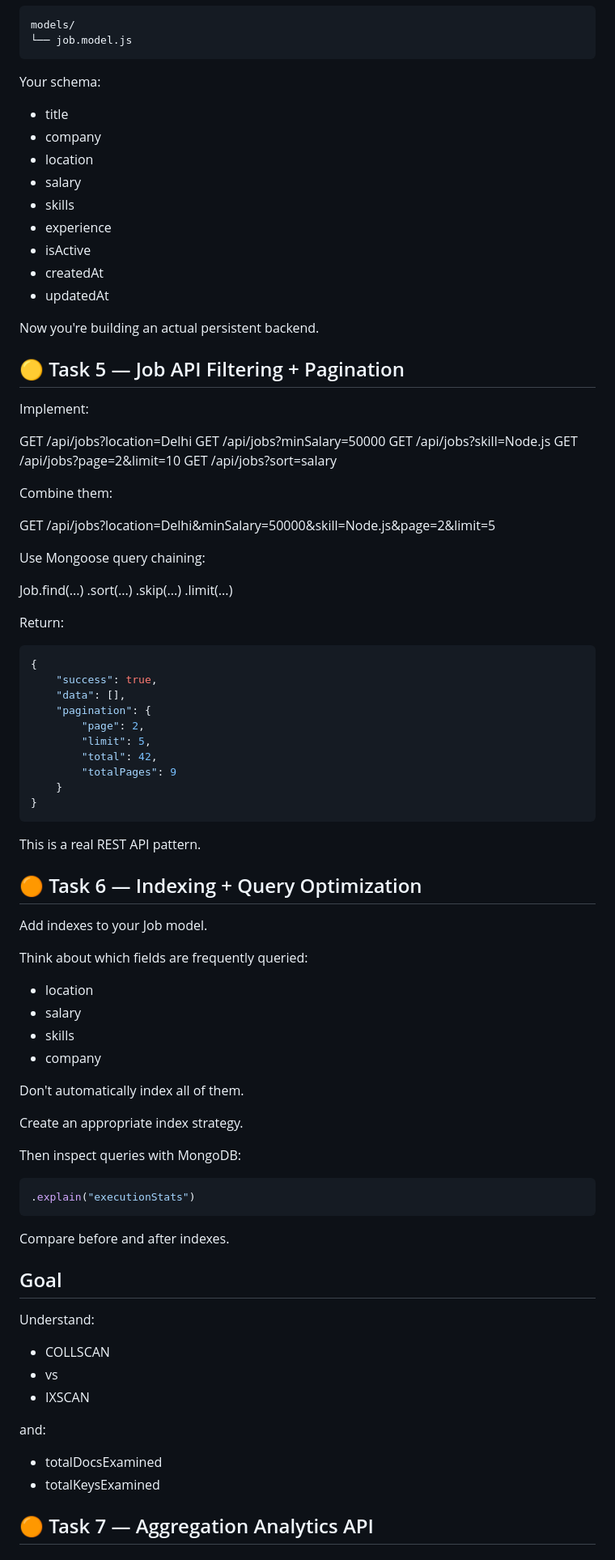
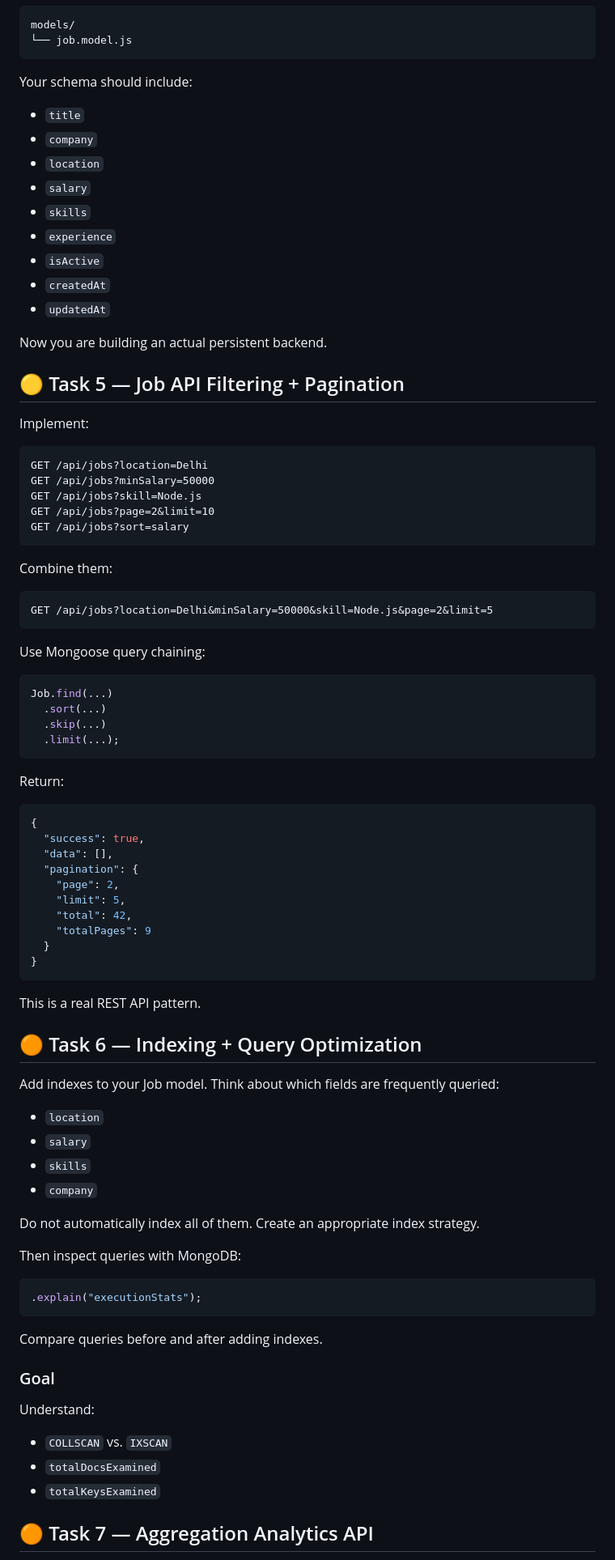
Before and after one commit to saurabh0772/Backend-Course, a Markdown page: NODE JS/07-MongoDB-and-Mongoose/Tasks.md, the part around one of its changes. Shown at 81% size. GitHub-like rendering.

````diff
--- a/NODE JS/07-MongoDB-and-Mongoose/Tasks.md
+++ b/NODE JS/07-MongoDB-and-Mongoose/Tasks.md
@@ -140,53 +143,59 @@ models/
 └── job.model.js
 ```
 
-Your schema:
+Your schema should include:
 
-- title
-- company
-- location
-- salary
-- skills
-- experience
-- isActive
-- createdAt
-- updatedAt
+- `title`
+- `company`
+- `location`
+- `salary`
+- `skills`
+- `experience`
+- `isActive`
+- `createdAt`
+- `updatedAt`
 
-Now you're building an actual persistent backend.
+Now you are building an actual persistent backend.
 
 ## 🟡 Task 5 — Job API Filtering + Pagination
 
 Implement:
 
+```text
 GET /api/jobs?location=Delhi
 GET /api/jobs?minSalary=50000
 GET /api/jobs?skill=Node.js
 GET /api/jobs?page=2&limit=10
 GET /api/jobs?sort=salary
+```
 
 Combine them:
 
+```text
 GET /api/jobs?location=Delhi&minSalary=50000&skill=Node.js&page=2&limit=5
+```
 
 Use Mongoose query chaining:
 
+```js
 Job.find(...)
-    .sort(...)
-    .skip(...)
-    .limit(...)
+  .sort(...)
+  .skip(...)
+  .limit(...);
+```
 
 Return:
 
-```js
+```json
 {
-    "success": true,
-    "data": [],
-    "pagination": {
-        "page": 2,
-        "limit": 5,
-        "total": 42,
-        "totalPages": 9
-    }
+  "success": true,
+  "data": [],
+  "pagination": {
+    "page": 2,
+    "limit": 5,
+    "total": 42,
+    "totalPages": 9
+  }
 }
 ```
 
@@ -194,38 +203,30 @@ This is a real REST API pattern.
 
 ## 🟠 Task 6 — Indexing + Query Optimization
 
-Add indexes to your Job model.
+Add indexes to your Job model. Think about which fields are frequently queried:
 
-Think about which fields are frequently queried:
+- `location`
+- `salary`
+- `skills`
+- `company`
 
-- location
-- salary
-- skills
-- company
-
-Don't automatically index all of them.
-
-Create an appropriate index strategy.
+Do not automatically index all of them. Create an appropriate index strategy.
 
 Then inspect queries with MongoDB:
 
 ```js
-.explain("executionStats")
+.explain("executionStats");
 ```
 
-Compare before and after indexes.
+Compare queries before and after adding indexes.
 
-## Goal
+### Goal
 
 Understand:
 
-- COLLSCAN
-- vs
-- IXSCAN
+- `COLLSCAN` vs. `IXSCAN`
+- `totalDocsExamined`
+- `totalKeysExamined`
 
-and:
-
-- totalDocsExamined
-- totalKeysExamined
 ## 🟠 Task 7 — Aggregation Analytics API
 
````
Also changed, not shown: other parts of NODE JS/07-MongoDB-and-Mongoose/Tasks.md (+273 -159 lines).
